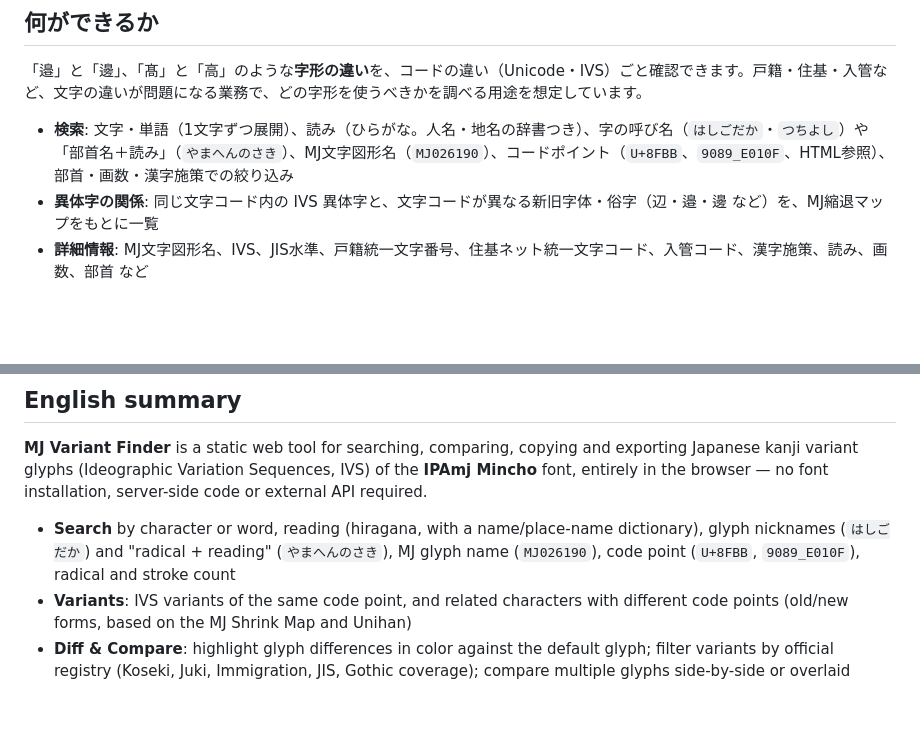
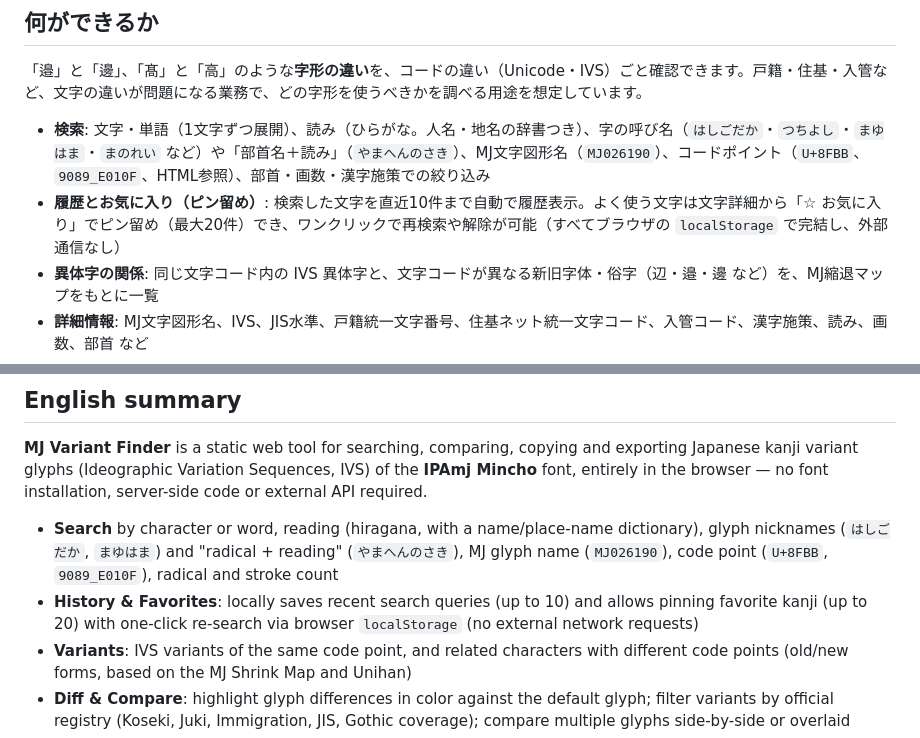
Before and after one commit to photoguild-ITteam/mj-variant-finder, a Markdown page: README.md, 2 parts joined by grey strips. GitHub-like rendering; blank space fills up the shorter version.

Commit message:
docs: README に検索履歴・お気に入り機能および呼び名拡充を反映 (#23)
直近の機能追加である「検索履歴とお気に入り（ピン留め）」機能および、拡充された異体字の呼び名検索の記述を README.md（日本語セクションおよび English summary）に追加しました。

Co-authored-by: photoguild <60073481+jassdack@users.noreply.github.com>

```diff
--- a/README.md
+++ b/README.md
@@ -11,7 +11,8 @@
 
 「邉」と「邊」、「髙」と「高」のような**字形の違い**を、コードの違い（Unicode・IVS）ごと確認できます。戸籍・住基・入管など、文字の違いが問題になる業務で、どの字形を使うべきかを調べる用途を想定しています。
 
-- **検索**: 文字・単語（1文字ずつ展開）、読み（ひらがな。人名・地名の辞書つき）、字の呼び名（`はしごだか`・`つちよし`）や「部首名＋読み」（`やまへんのさき`）、MJ文字図形名（`MJ026190`）、コードポイント（`U+8FBB`、`9089_E010F`、HTML参照）、部首・画数・漢字施策での絞り込み
+- **検索**: 文字・単語（1文字ずつ展開）、読み（ひらがな。人名・地名の辞書つき）、字の呼び名（`はしごだか`・`つちよし`・`まゆはま`・`まのれい` など）や「部首名＋読み」（`やまへんのさき`）、MJ文字図形名（`MJ026190`）、コードポイント（`U+8FBB`、`9089_E010F`、HTML参照）、部首・画数・漢字施策での絞り込み
+- **履歴とお気に入り（ピン留め）**: 検索した文字を直近10件まで自動で履歴表示。よく使う文字は文字詳細から「☆ お気に入り」でピン留め（最大20件）でき、ワンクリックで再検索や解除が可能（すべてブラウザの `localStorage` で完結し、外部通信なし）
 - **異体字の関係**: 同じ文字コード内の IVS 異体字と、文字コードが異なる新旧字体・俗字（辺・邉・邊 など）を、MJ縮退マップをもとに一覧
 - **詳細情報**: MJ文字図形名、IVS、JIS水準、戸籍統一文字番号、住基ネット統一文字コード、入管コード、漢字施策、読み、画数、部首 など
 - **ワンクリックコピー**: IVS付きの文字、MJ番号、`U+9089 U+E010F`、HTML数値参照、JS/CSS エスケープ
@@ -141,7 +142,8 @@ Issue・Pull Request を歓迎します（[CONTRIBUTING.md](CONTRIBUTING.md)）
 
 **MJ Variant Finder** is a static web tool for searching, comparing, copying and exporting Japanese kanji variant glyphs (Ideographic Variation Sequences, IVS) of the **IPAmj Mincho** font, entirely in the browser — no font installation, server-side code or external API required.
 
-- **Search** by character or word, reading (hiragana, with a name/place-name dictionary), glyph nicknames (`はしごだか`) and "radical + reading" (`やまへんのさき`), MJ glyph name (`MJ026190`), code point (`U+8FBB`, `9089_E010F`), radical and stroke count
+- **Search** by character or word, reading (hiragana, with a name/place-name dictionary), glyph nicknames (`はしごだか`, `まゆはま`) and "radical + reading" (`やまへんのさき`), MJ glyph name (`MJ026190`), code point (`U+8FBB`, `9089_E010F`), radical and stroke count
+- **History & Favorites**: locally saves recent search queries (up to 10) and allows pinning favorite kanji (up to 20) with one-click re-search via browser `localStorage` (no external network requests)
 - **Variants**: IVS variants of the same code point, and related characters with different code points (old/new forms, based on the MJ Shrink Map and Unihan)
 - **Diff & Compare**: highlight glyph differences in color against the default glyph; filter variants by official registry (Koseki, Juki, Immigration, JIS, Gothic coverage); compare multiple glyphs side-by-side or overlaid
 - **Gothic coverage**: check whether a glyph is supported in Gothic fonts (○/△/×)
```
Also changed, not shown: CHANGELOG.md (+1 -0 lines).
